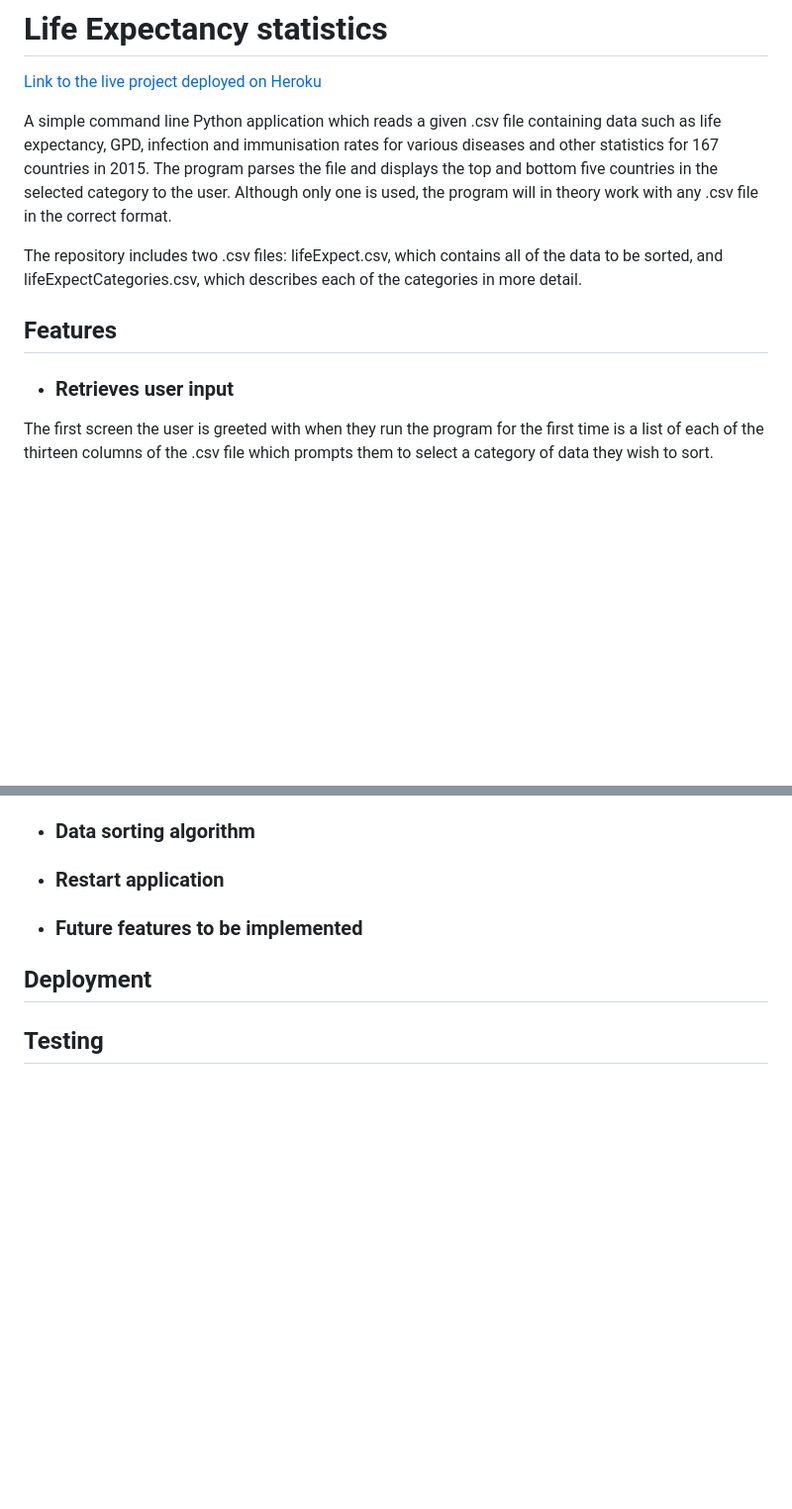
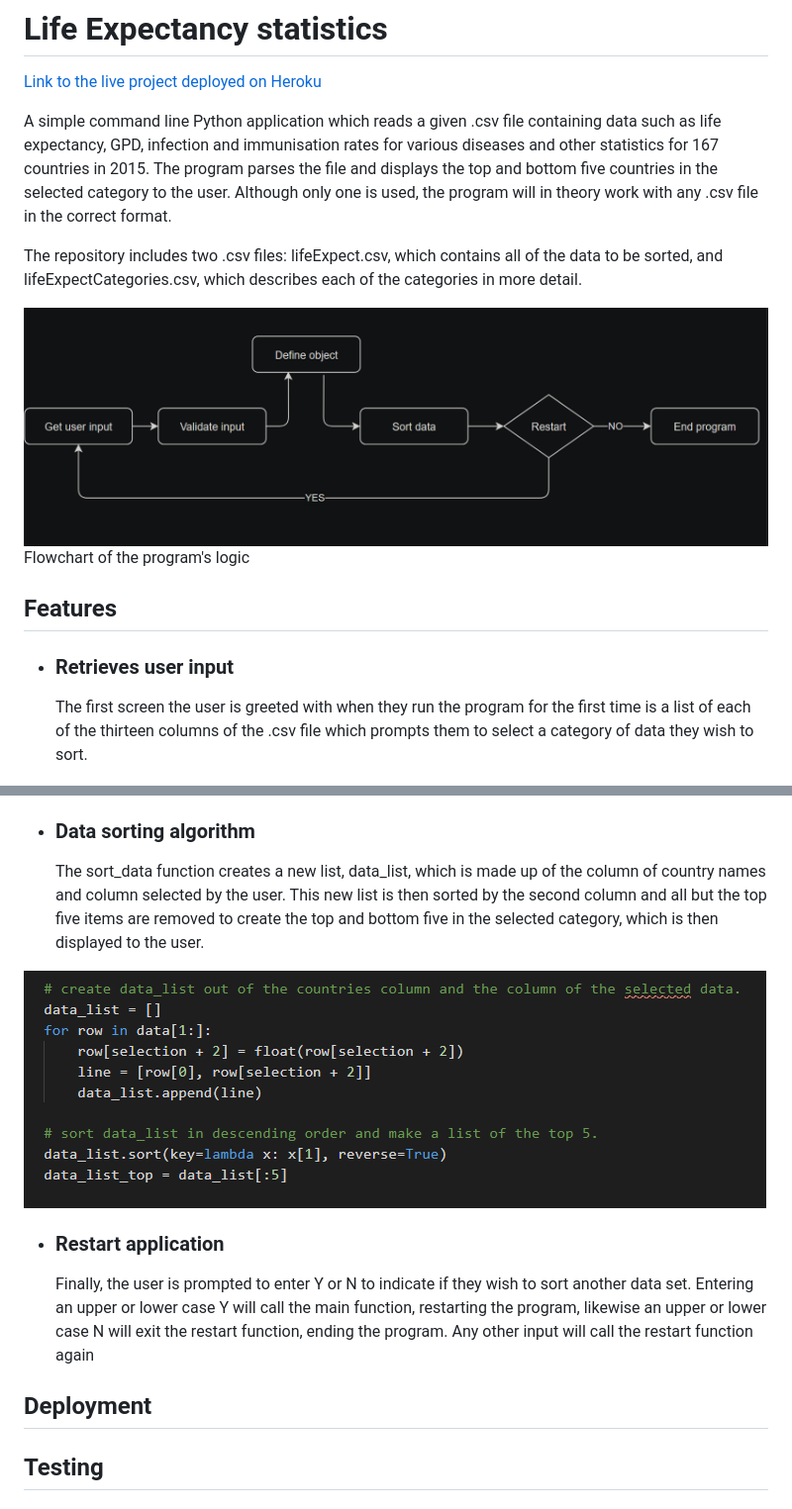
Before and after one commit to finnahern/life-expectancy, a Markdown page: README.md, 2 parts joined by grey strips. Shown: that part at 99% size. Rendered like a GitHub page; pictures changed too: assets/images/screencap7.PNG (added); blank space fills up the shorter version.

Commit message:
Update README.md with sorting and restart function paragraphs

```diff
--- a/README.md
+++ b/README.md
@@ -2,15 +2,18 @@
 
 [Link to the live project deployed on Heroku](https://life-expectancy-ms3.herokuapp.com/)
 
-A simple command line Python application which reads a given .csv file containing data such as life expectancy, GPD, infection and immunisation rates for various diseases and other statistics for 167 countries in 2015. The program parses the file and displays the top and bottom five countries in the selected category to the user. Although only one is used, the program will in theory work with any .csv file in the correct format.
+ A simple command line Python application which reads a given .csv file containing data such as life expectancy, GPD, infection and immunisation rates for various diseases and other statistics for 167 countries in 2015. The program parses the file and displays the top and bottom five countries in the selected category to the user. Although only one is used, the program will in theory work with any .csv file in the correct format.
 
 The repository includes two .csv files: lifeExpect.csv, which contains all of the data to be sorted, and lifeExpectCategories.csv, which describes each of the categories in more detail.
+
+![Flowchart of the program logic](assets/images/flowchart.PNG)
+Flowchart of the program's logic
 
 ## Features
 
 - ### Retrieves user input
 
-The first screen the user is greeted with when they run the program for the first time is a list of each of the thirteen columns of the .csv file which prompts them to select a category of data they wish to sort.
+    The first screen the user is greeted with when they run the program for the first time is a list of each of the thirteen columns of the .csv file which prompts them to select a category of data they wish to sort.
 
 ![Screenshot of the get_user_input function](assets/images/screencap1.PNG)
 
@@ -35,8 +49,12 @@ Once the user has entered a number to select which category they wish to sort, t
 - ### Data sorting algorithm
+
+    The sort_data function creates a new list, data_list, which is made up of the column of country names and column selected by the user. This new list is then sorted by the second column and all but the top five items are removed to create the top and bottom five in the selected category, which is then displayed to the user.
+
+![Screenshot of the sorting algorithm](assets/images/screencap7.PNG)
 
 - ### Restart application
 
-- ### Future features to be implemented
+    Finally, the user is prompted to enter Y or N to indicate if they wish to sort another data set. Entering an upper or lower case Y will call the main function, restarting the program, likewise an upper or lower case N will exit the restart function, ending the program. Any other input will call the restart function again
 
 ## Deployment
 
```
Also changed, not shown: other parts of README.md (+13 -2 lines).
